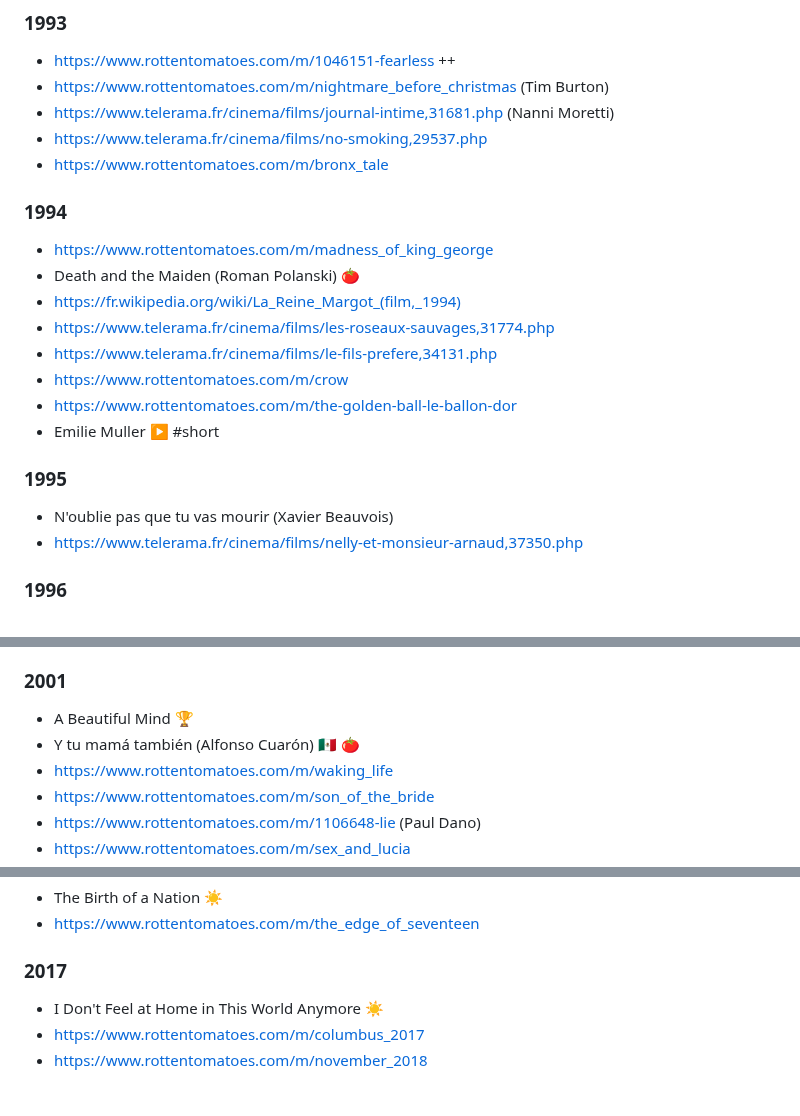
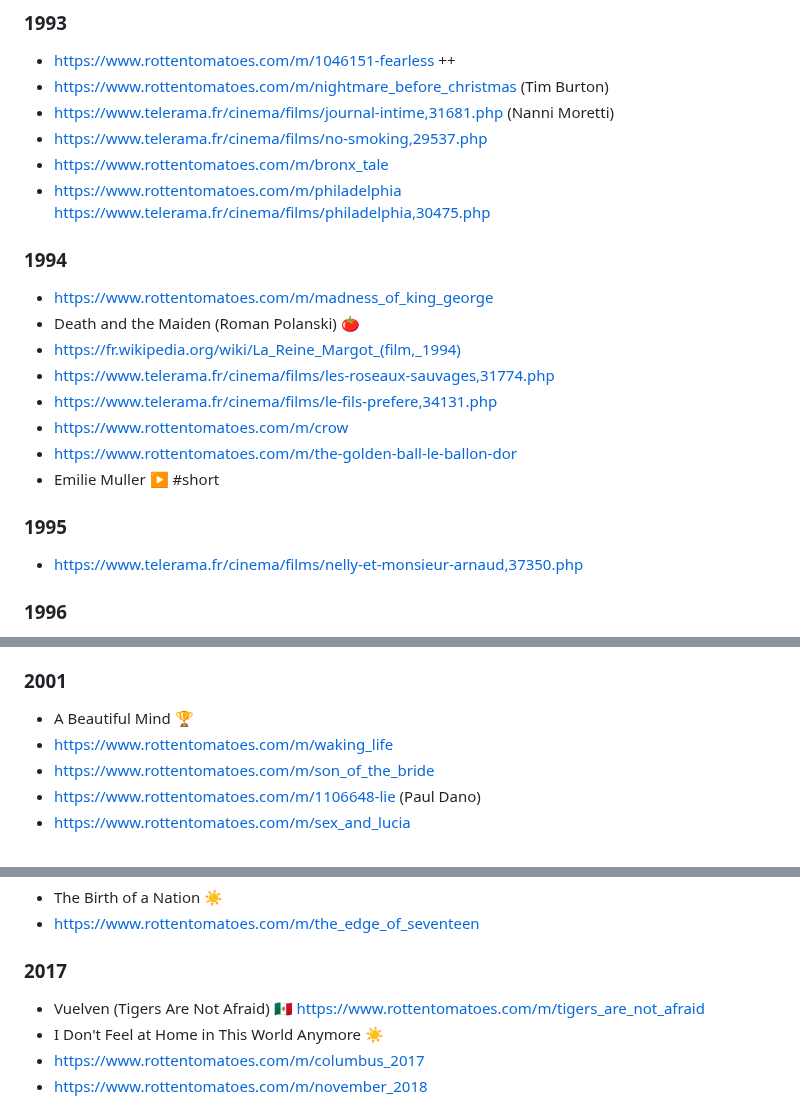
Before and after one commit to vmarquet/movies, a Markdown page: watchlist.md, 3 parts joined by grey strips. Rendered like a GitHub page.

```diff
--- a/watchlist.md
+++ b/watchlist.md
@@ -147,6 +154,7 @@
 * https://www.telerama.fr/cinema/films/journal-intime,31681.php (Nanni Moretti)
 * https://www.telerama.fr/cinema/films/no-smoking,29537.php
 * https://www.rottentomatoes.com/m/bronx_tale
+* https://www.rottentomatoes.com/m/philadelphia https://www.telerama.fr/cinema/films/philadelphia,30475.php
 
 
 ### 1994
@@ -163,7 +171,6 @@
 
 ### 1995
 
-* N'oublie pas que tu vas mourir (Xavier Beauvois)
 * https://www.telerama.fr/cinema/films/nelly-et-monsieur-arnaud,37350.php
 
 
@@ -205,7 +212,6 @@
 ### 2001
 
 * A Beautiful Mind 🏆
-* Y tu mamá también (Alfonso Cuarón) 🇲🇽 [🍅](https://www.rottentomatoes.com/m/y_tu_mama_tambien)
 * https://www.rottentomatoes.com/m/waking_life
 * https://www.rottentomatoes.com/m/son_of_the_bride
 * https://www.rottentomatoes.com/m/1106648-lie (Paul Dano)
@@ -325,6 +331,7 @@
 
 ### 2017
 
+* Vuelven (Tigers Are Not Afraid) 🇲🇽 https://www.rottentomatoes.com/m/tigers_are_not_afraid
 * I Don't Feel at Home in This World Anymore ☀️
 * https://www.rottentomatoes.com/m/columbus_2017
 * https://www.rottentomatoes.com/m/november_2018
```
Also changed, not shown: other parts of watchlist.md (+10 -0 lines), README.md (+7 -4 lines).
